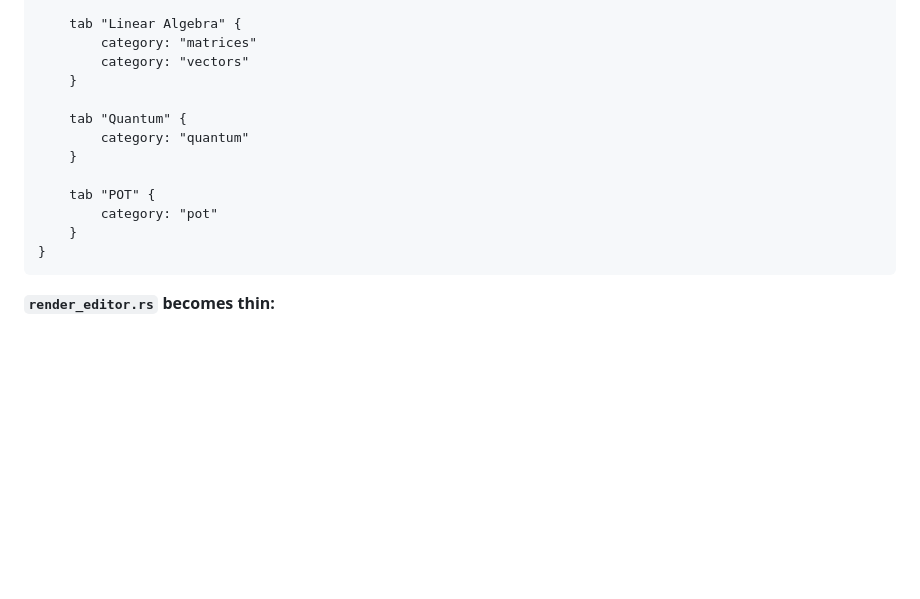
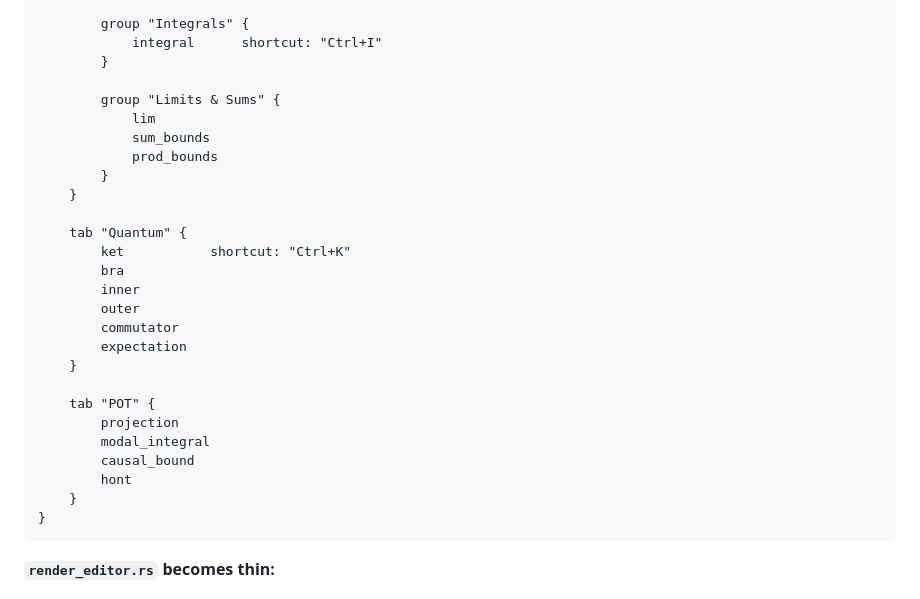
Before and after one commit to eatikrh/kleis, a Markdown page: docs/NEXT_SESSION.md, the part around the change printed below. Rendered like a GitHub page; blank space fills up the shorter version.

````diff
--- a/docs/NEXT_SESSION.md
+++ b/docs/NEXT_SESSION.md
@@ -1213,15 +1245,29 @@ std_template_lib/
 
-    tab "Linear Algebra" {
-        category: "matrices"
-        category: "vectors"
+        group "Integrals" {
+            integral      shortcut: "Ctrl+I"
+        }
+
+        group "Limits & Sums" {
+            lim
+            sum_bounds
+            prod_bounds
+        }
     }
 
     tab "Quantum" {
-        category: "quantum"
+        ket           shortcut: "Ctrl+K"
+        bra
+        inner
+        outer
+        commutator
+        expectation
     }
 
     tab "POT" {
-        category: "pot"
+        projection
+        modal_integral
+        causal_bound
+        hont
     }
 }
 ```
````
Also changed, not shown: other parts of docs/NEXT_SESSION.md (+53 -21 lines).
